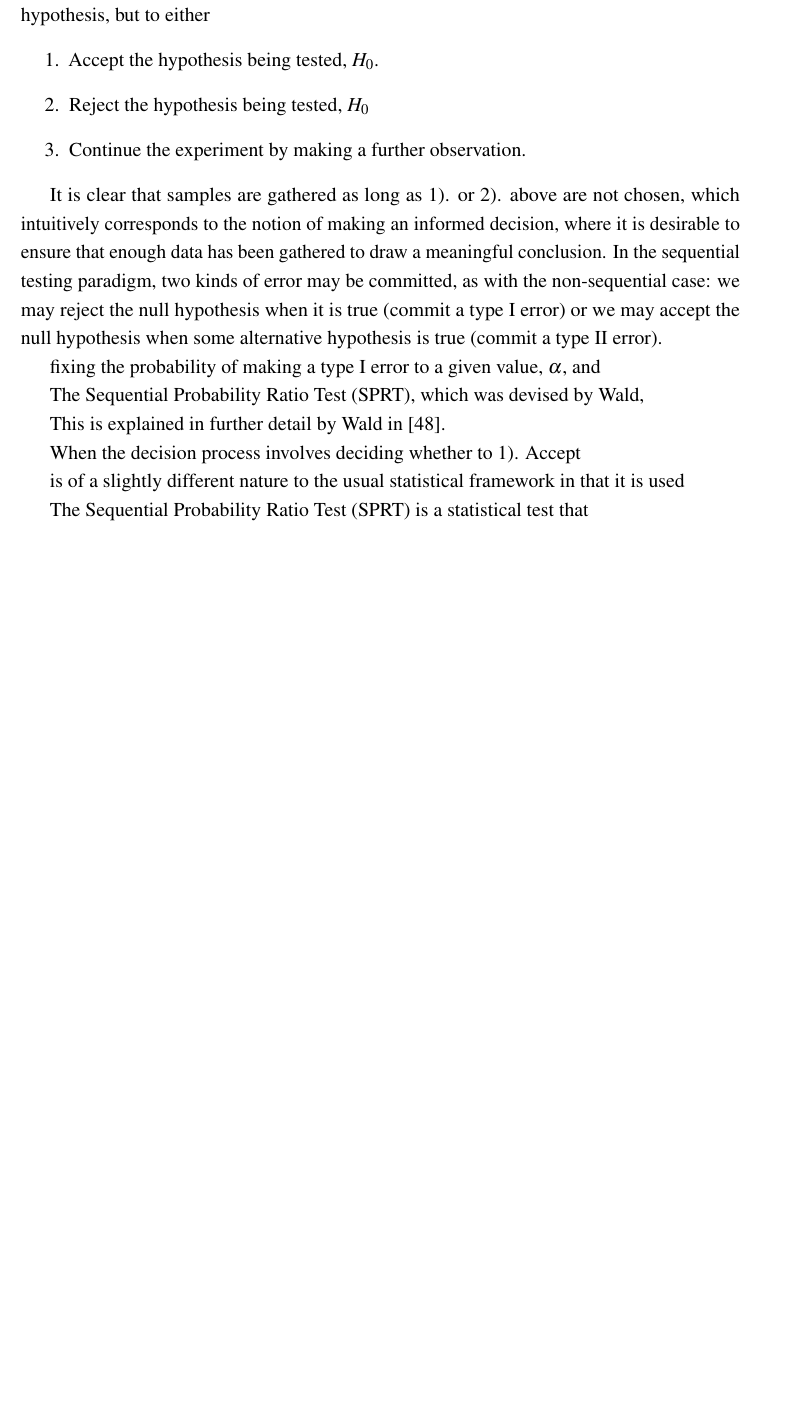
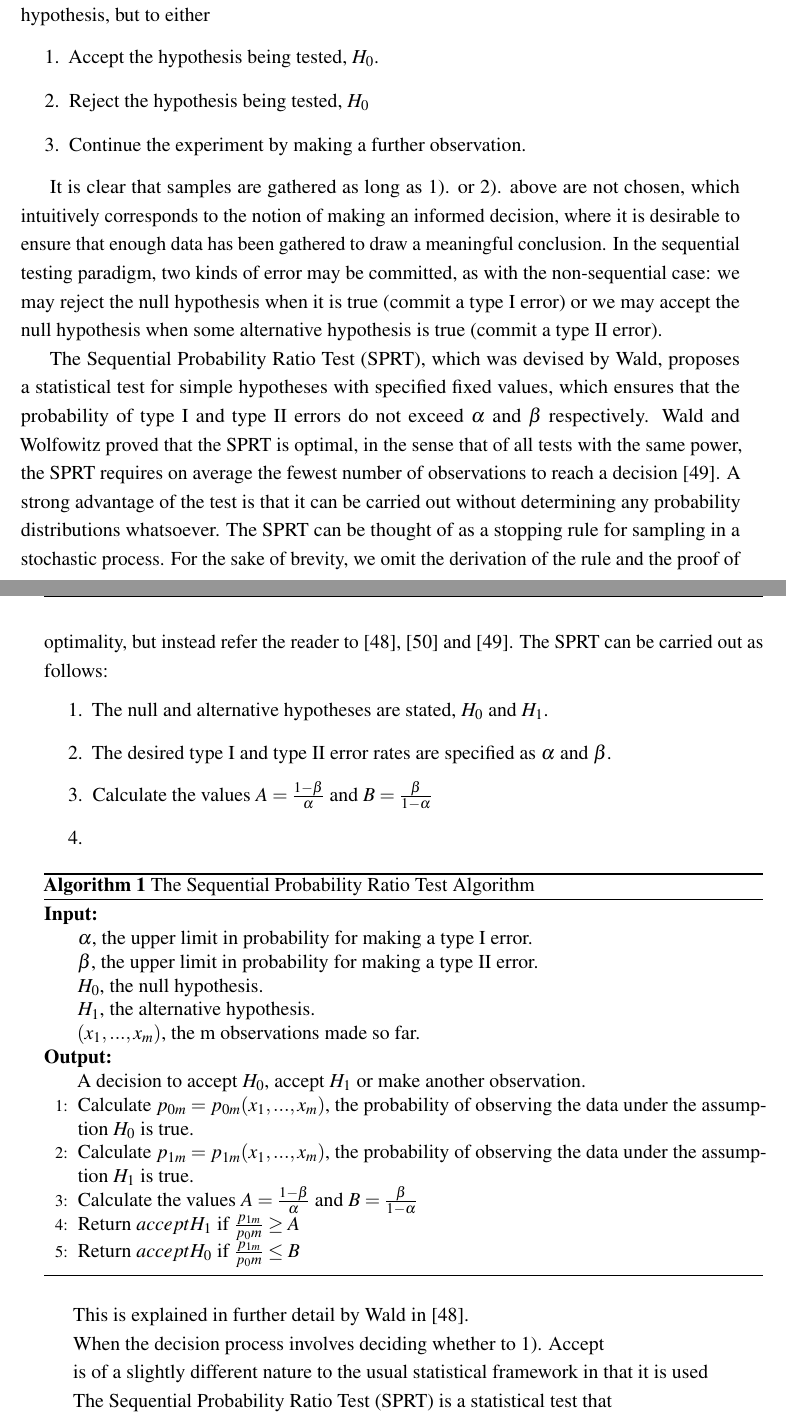
Before and after one commit to DavidLSmyth/ResearchMScThesis, a LaTeX thesis (thesis.tex, which reads Chapters/BackgroundKnowledgeAndRelatedWork/MultiAgentTargetDetection/SPRT.tex): part of page 24 of 88 before the commit and two parts of pages 24 and 25 of 88 after it, the two joined at a grey line, cut so that both start at the same text, the shorter picture padded with empty space. Compiled offline with pdfLaTeX.

Commit message:
Updated SPRT background

```diff
--- a/Chapters/BackgroundKnowledgeAndRelatedWork/MultiAgentTargetDetection/SPRT.tex
+++ b/Chapters/BackgroundKnowledgeAndRelatedWork/MultiAgentTargetDetection/SPRT.tex
@@ -13,10 +13,48 @@ There exists a branch of statistical hypothesis testing called \textit{sequentia
 
 It is clear that samples are gathered as long as 1). or 2). above are not chosen, which intuitively corresponds to the notion of making an informed decision, where it is desirable to ensure that enough data has been gathered to draw a meaningful conclusion. In the sequential testing paradigm, two kinds of error may be committed, as with the non-sequential case: we may reject the null hypothesis when it is true (commit a type \Romannum{1} error) or we may accept the null hypothesis when some alternative hypothesis is true (commit a type \Romannum{2} error).
 
-fixing the probability of making a type \Romannum{1} error to a given value, $\alpha$, and
+The Sequential Probability Ratio Test (SPRT), which was devised by \citeauthor{Wald1945SequentialHypotheses}, proposes a statistical test for simple hypotheses with specified fixed values, which ensures that the probability of type \Romannum{1} and type \Romannum{2} errors do not exceed $\alpha$ and $\beta$ respectively. \citeauthor{Wald1948OptimumTest} proved that the SPRT is optimal, in the sense that of all tests with the same power, the SPRT requires on average the fewest number of observations to reach a decision \cite{Wald1948OptimumTest}. A strong advantage of the test is that it can be carried out without determining any probability distributions whatsoever. The SPRT can be thought of as a stopping rule for sampling in a stochastic process. For the sake of brevity, we omit the derivation of the rule and the proof of optimality, but instead refer the reader to \cite{Wald1945SequentialHypotheses}, \cite{Wald1950BayesProblems} and \cite{Wald1948OptimumTest}. The SPRT can be carried out as follows:
 
-The Sequential Probability Ratio Test (SPRT), which was devised by \citeauthor{Wald1945SequentialHypotheses},
 
+\begin{enumerate}
+    \item The null and alternative hypotheses are stated, $H_0$ and $H_1$.
+    \item The desired type \Romannum{1} and type \Romannum{2} error rates are specified as $\alpha$ and $\beta$.
+    \item Calculate the values $A = \frac{1-\beta}{\alpha}$ and $B = \frac{\beta}{1-\alpha}$
+    \item
+\end{enumerate}
+
+
+\begin{algorithm}{}
+\caption{The Sequential Probability Ratio Test Algorithm}
+\label{alg:bayes_filter_observations_only}
+
+\begin{algorithmic}[1]
+\renewcommand{\algorithmicrequire}{\textbf{Input:}}
+\renewcommand{\algorithmicensure}{\textbf{Output:}}
+%Input
+\REQUIRE $\newline \alpha \text{, the upper limit in probability for making a type \Romannum{1} error.}$
+\newline $\beta \text{, the upper limit in probability for making a type \Romannum{2} error.}$
+\newline $H_0 \text{, the null hypothesis.}$
+\newline $H_1 \text{, the alternative hypothesis.}$
+\newline $(x_1, ..., x_m) \text{, the m observations made so far.}$
+%Output
+\ENSURE  $\newline$ A decision to accept $H_0$, accept $H_1$ or make another observation.
+
+
+\STATE Calculate $p_{0m}=p_{0m}(x_1, ..., x_m)$, the probability of observing the data under the assumption $H_0$ is true.
+
+\STATE Calculate $p_{1m}=p_{1m}(x_1, ..., x_m)$, the probability of observing the data under the assumption $H_1$ is true.
+
+\STATE Calculate the values $A = \frac{1-\beta}{\alpha}$ and $B = \frac{\beta}{1-\alpha}$
+
+\STATE Return $accept H_1$ if $\frac{p_{1m}}{p_0m} \geq A$
+
+\STATE Return $accept H_0$ if $\frac{p_{1m}}{p_0m} \leq B$
+
+
+
+\end{algorithmic}
+\end{algorithm}
 %Supposing we are testing the null hypothesis, $H_0$ against a single alternative hypothesis, $H_1$,
 
 This is explained in further detail by \citeauthor{Wald1945SequentialHypotheses} in \cite{Wald1945SequentialHypotheses}.
```
Also changed, not shown: Chapters/BackgroundKnowledgeAndRelatedWork/ROCSAFE.tex (+1 -1 lines), References/NonMendeleyReferences.bib (+9 -0 lines), References/references.bib (+11 -0 lines).
